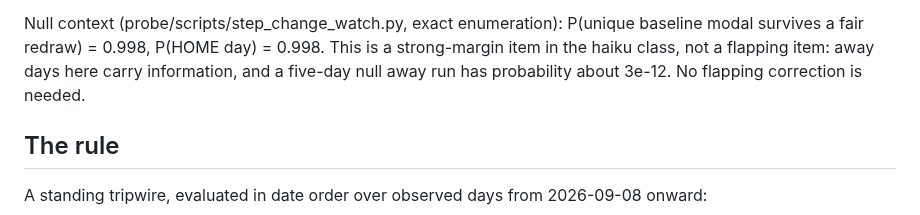
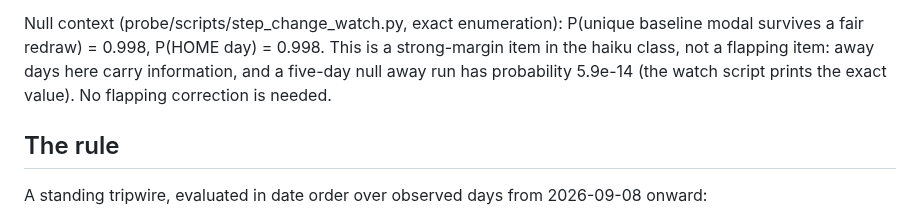
Before and after one commit to annawhooo/self-context-calibration, a Markdown page: probe/STEP_CHANGE_DECISION_RULE_2026-09-07.md, the part around the change. Rendered like a GitHub page.

Commit message:
Fix the null run probability in the dlp rule note to the script value
The draft said about 3e-12; the committed watch script computes
5.9e-14. The note now cites the script's exact value. The prior
commit message carries the same slip; this commit is the record.

Co-Authored-By: Claude Fable 5 <noreply@anthropic.com>
Claude-Session: https://claude.ai/code/session_01HxL1rirPdKLnYw5UYy39ef

```diff
--- a/probe/STEP_CHANGE_DECISION_RULE_2026-09-07.md
+++ b/probe/STEP_CHANGE_DECISION_RULE_2026-09-07.md
@@ -65,8 +65,9 @@ Null context (probe/scripts/step_change_watch.py, exact
 enumeration): P(unique baseline modal survives a fair redraw) =
 0.998, P(HOME day) = 0.998. This is a strong-margin item in the
 haiku class, not a flapping item: away days here carry
-information, and a five-day null away run has probability about
-3e-12. No flapping correction is needed.
+information, and a five-day null away run has probability 5.9e-14
+(the watch script prints the exact value). No flapping correction
+is needed.
 
 ## The rule
 
```
